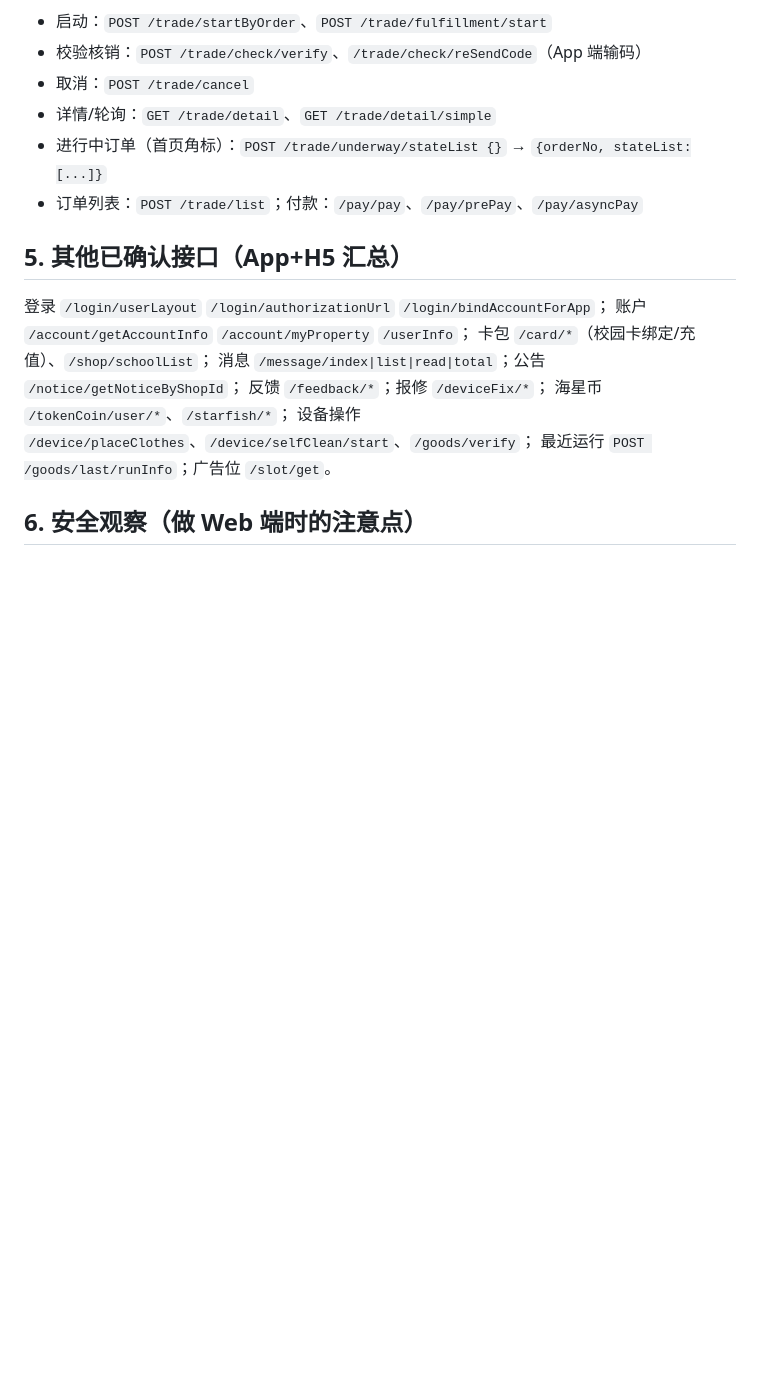
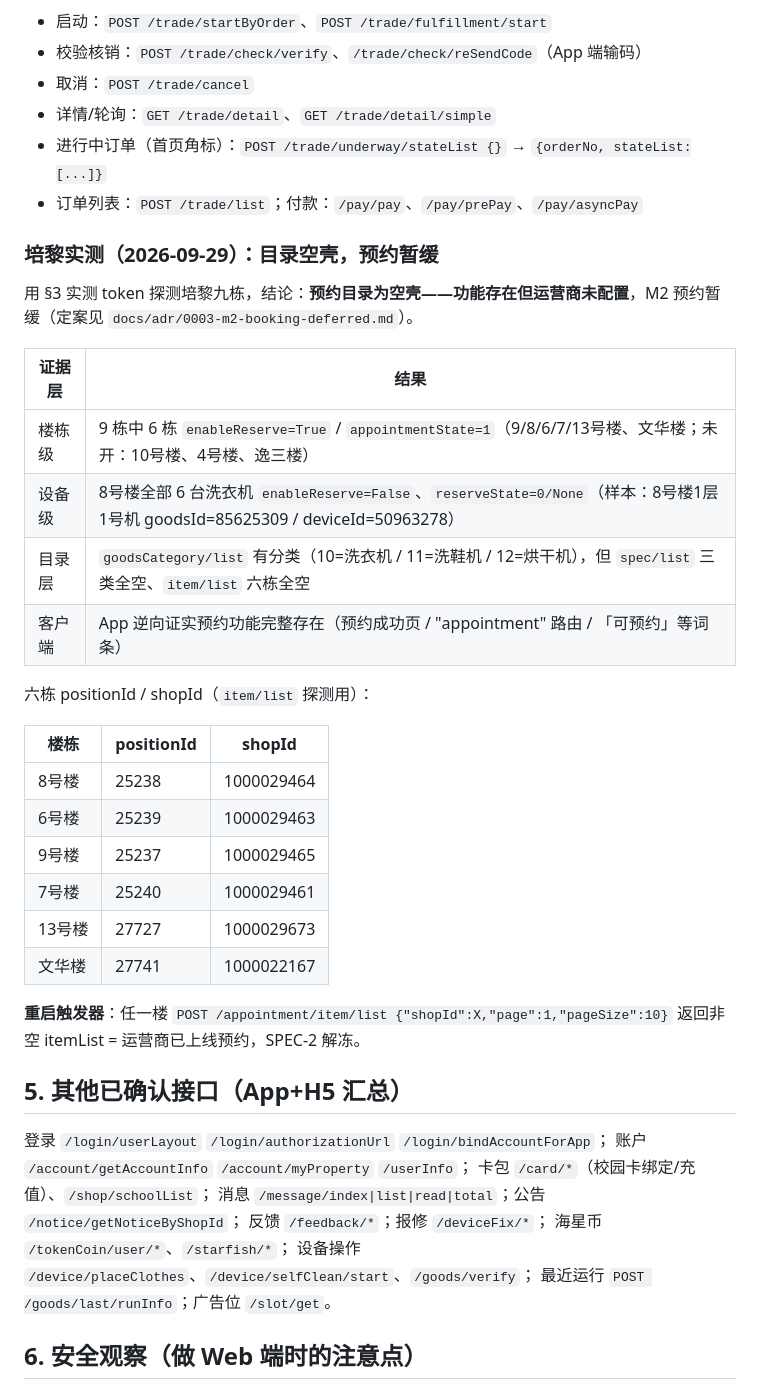
Before and after one commit to luehunnie/peili_wash_machine, a Markdown page: docs/api/02_api_data_link.md, the part around one of its changes. Drawn GitHub-style; blank space fills up the shorter version.

```diff
--- a/docs/api/02_api_data_link.md
+++ b/docs/api/02_api_data_link.md
@@ -200,6 +219,30 @@ authorization: <token>
 - 进行中订单（首页角标）：`POST /trade/underway/stateList {}` → `{orderNo, stateList:[...]}`
 - 订单列表：`POST /trade/list`；付款：`/pay/pay`、`/pay/prePay`、`/pay/asyncPay`
 
+### 培黎实测（2026-09-29）：目录空壳，预约暂缓
+
+用 §3 实测 token 探测培黎九栋，结论：**预约目录为空壳——功能存在但运营商未配置**，M2 预约暂缓（定案见 `docs/adr/0003-m2-booking-deferred.md`）。
+
+| 证据层 | 结果 |
+|---|---|
+| 楼栋级 | 9 栋中 6 栋 `enableReserve=True` / `appointmentState=1`（9/8/6/7/13号楼、文华楼；未开：10号楼、4号楼、逸三楼） |
+| 设备级 | 8号楼全部 6 台洗衣机 `enableReserve=False`、`reserveState=0/None`（样本：8号楼1层1号机 goodsId=85625309 / deviceId=50963278） |
+| 目录层 | `goodsCategory/list` 有分类（10=洗衣机 / 11=洗鞋机 / 12=烘干机），但 `spec/list` 三类全空、`item/list` 六栋全空 |
+| 客户端 | App 逆向证实预约功能完整存在（预约成功页 / "appointment" 路由 / 「可预约」等词条） |
+
+六栋 positionId / shopId（`item/list` 探测用）：
+
+| 楼栋 | positionId | shopId |
+|---|---|---|
+| 8号楼 | 25238 | 1000029464 |
+| 6号楼 | 25239 | 1000029463 |
+| 9号楼 | 25237 | 1000029465 |
+| 7号楼 | 25240 | 1000029461 |
+| 13号楼 | 27727 | 1000029673 |
+| 文华楼 | 27741 | 1000022167 |
+
+**重启触发器**：任一楼 `POST /appointment/item/list {"shopId":X,"page":1,"pageSize":10}` 返回非空 itemList = 运营商已上线预约，SPEC-2 解冻。
+
 ## 5. 其他已确认接口（App+H5 汇总）
 
 登录 `/login/userLayout` `/login/authorizationUrl` `/login/bindAccountForApp`；
```
Also changed, not shown: other parts of docs/api/02_api_data_link.md (+34 -15 lines), docs/HANDOFF.md (+32 -0 lines), docs/adr/0003-m2-booking-deferred.md (added, +41 -0 lines).
